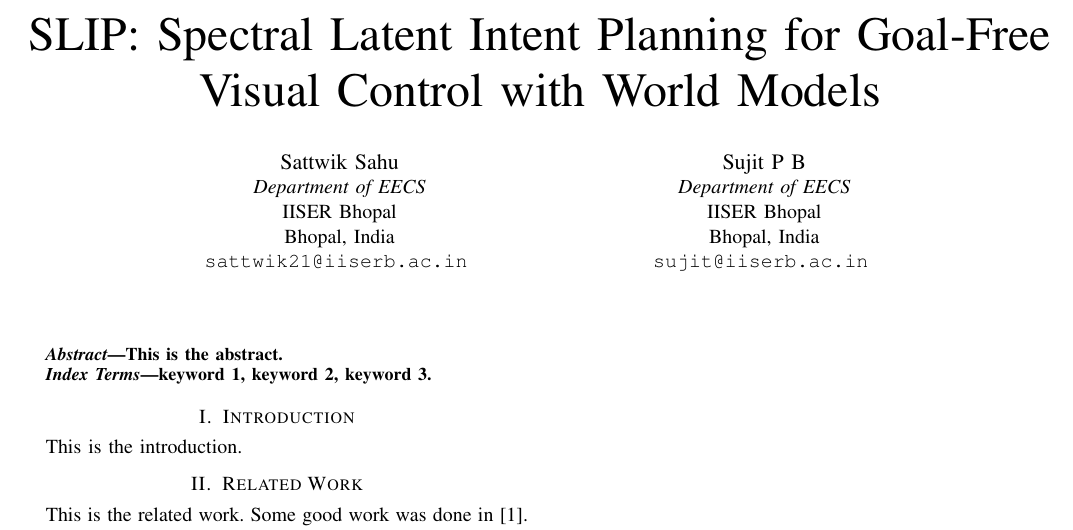
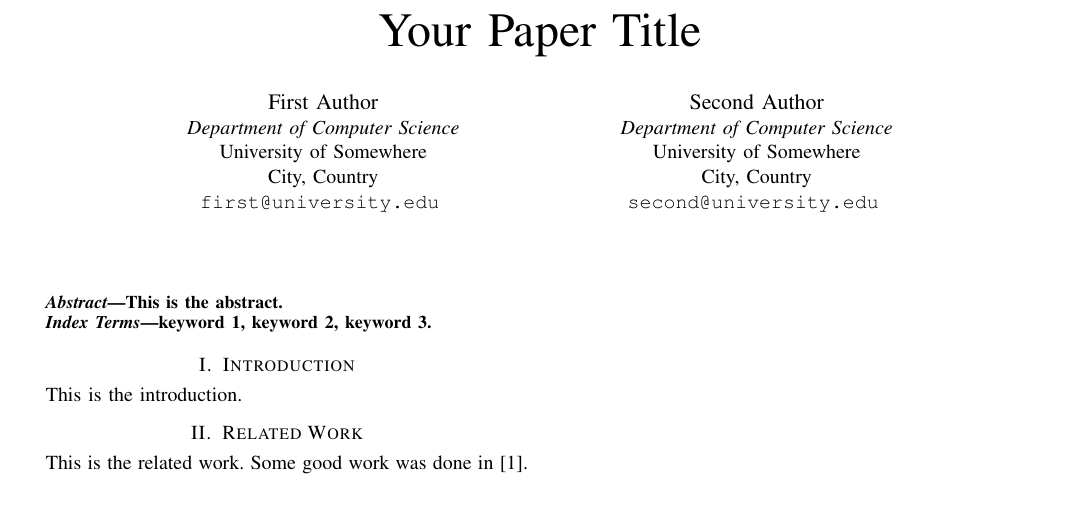
Before and after one commit to sattwik-sahu/ieee-conference-latex, a LaTeX paper (main.tex, which reads meta/authors.tex, meta/commands.tex): part of the page, cut at the place of the change, the shorter picture padded with empty space. Compiled offline with pdfLaTeX; a missing font is replaced by an installed copy or a similar font; a LaTeX package or settings file that is missing is left out.

Commit message:
Revert "feat[auth]: added authors, title"
This reverts commit f5dfc1335c671c80e60445a7f808c48542fa9680.

```diff
--- a/meta/authors.tex
+++ b/meta/authors.tex
@@ -1,15 +1,15 @@
 \author{
 	\ieeeauthor
-	{Sattwik Sahu}
-	{Department of EECS}
-	{IISER Bhopal}
-	{Bhopal, India}
-	{sattwik21@iiserb.ac.in}
+	{First Author}
+	{Department of Computer Science}
+	{University of Somewhere}
+	{City, Country}
+	{first@university.edu}
 	\and
 	\ieeeauthor
-	{Sujit P B}
-	{Department of EECS}
-	{IISER Bhopal}
-	{Bhopal, India}
-	{sujit@iiserb.ac.in}
+	{Second Author}
+	{Department of Computer Science}
+	{University of Somewhere}
+	{City, Country}
+	{second@university.edu}
 }
--- a/meta/commands.tex
+++ b/meta/commands.tex
@@ -1 +1 @@
-\newcommand{\paperTitle}{SLIP: Spectral Latent Intent Planning for Goal-Free Visual Control with World Models}
+\newcommand{\paperTitle}{Your Paper Title}
```
Also changed, not shown: 1 other file.
